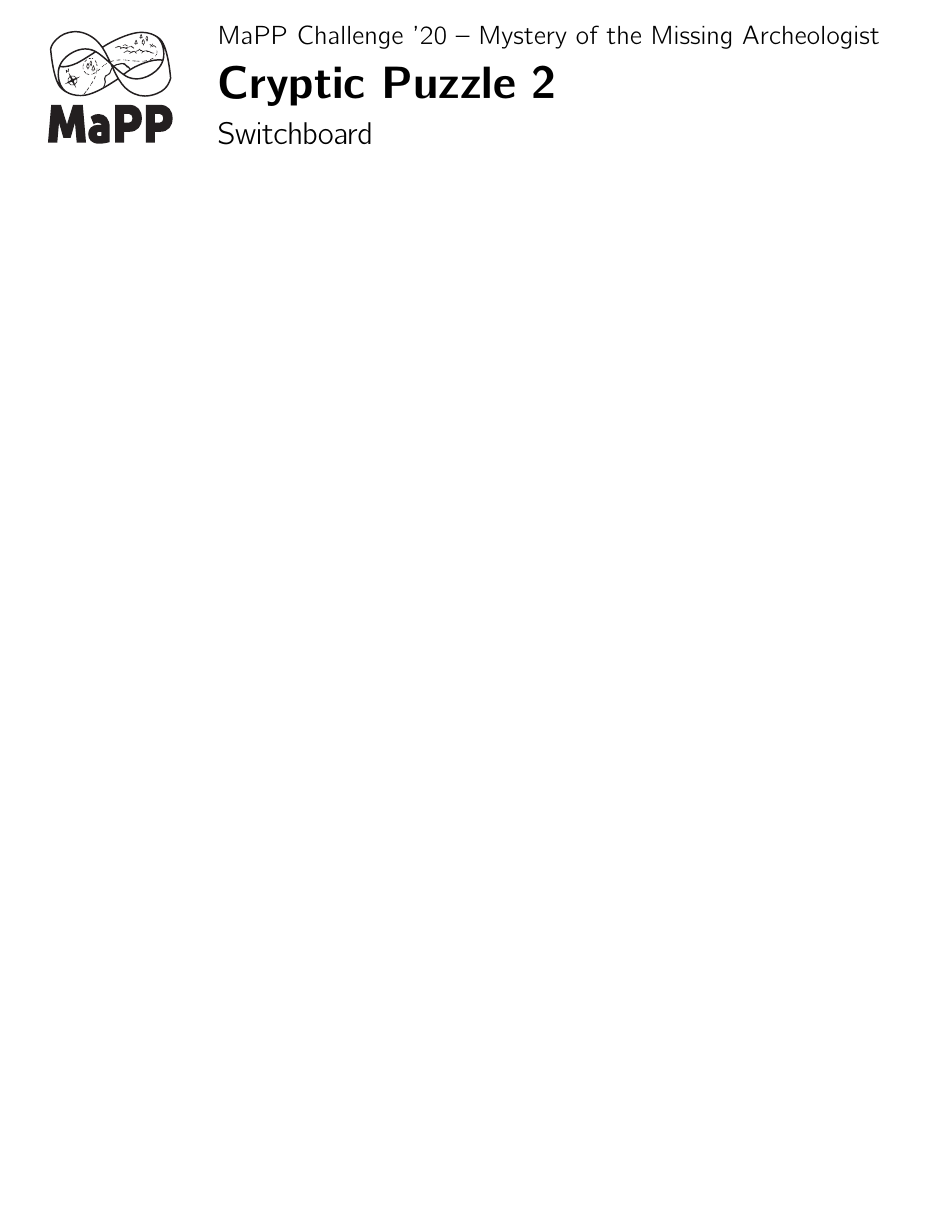
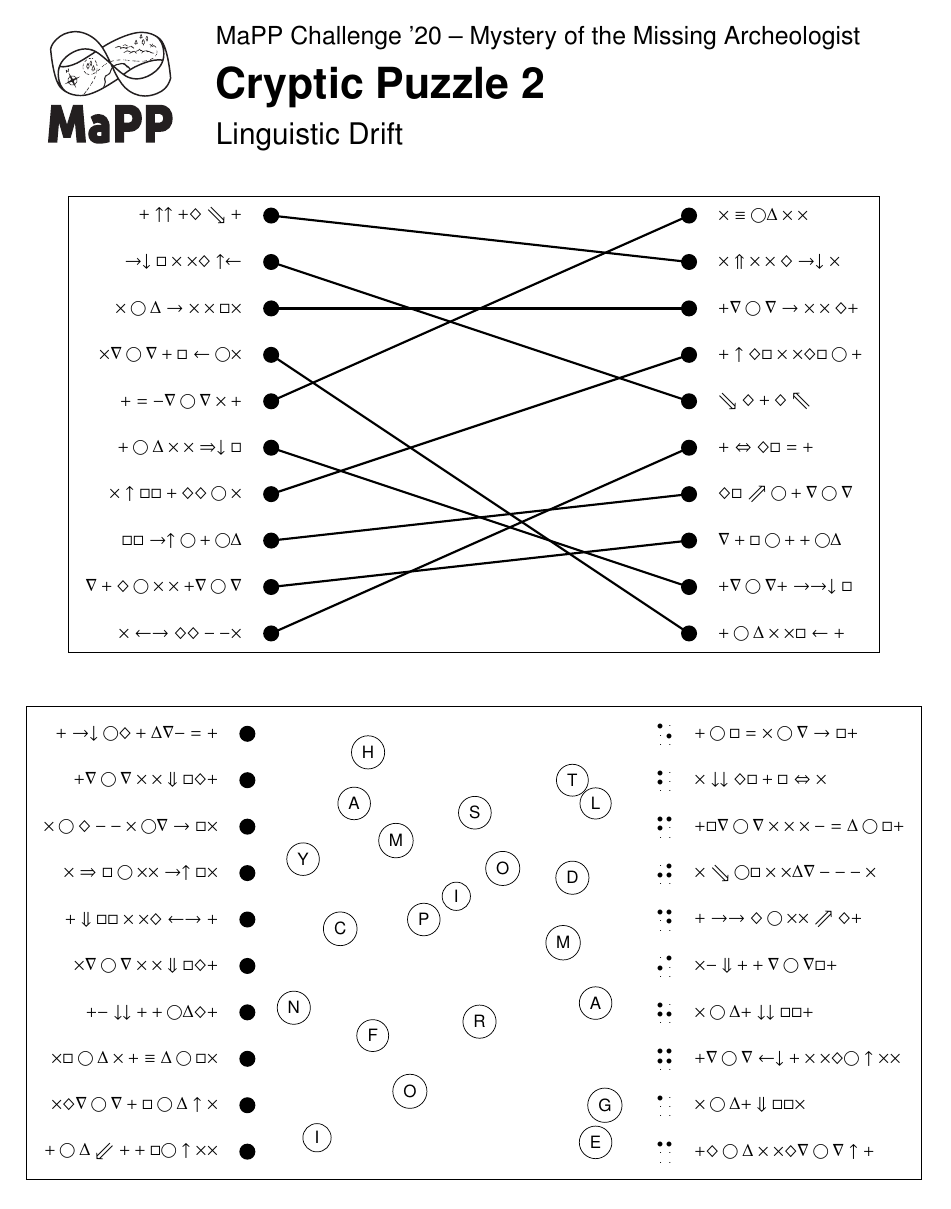
Before and after one commit to MaPPmath/challenge20, a LaTeX thesis (mapp-challenge-20-player-book.tex, which reads puzzles/Linguistic-Drift/description.tex): page 31 of 35. Compiled offline with pdfLaTeX.

```diff
--- a/mapp-challenge-20-player-book.tex
+++ b/mapp-challenge-20-player-book.tex
@@ -6,6 +6,7 @@
 \usepackage{fontenc}
 \usepackage{wedn}
 \usepackage{tikz}
+\usepackage{txfonts}
 
 \phSetTitle{MaPP Challenge '20 -- Mystery of the Missing Archeologist}
 \phSetAuthor{Mathematical Puzzle Programs}
@@ -137,4 +138,4 @@
 
   %\input{puzzles/hailing/attachment}
 
-\phChapterWorksheet{Cryptic Puzzle 2}{Switchboard}
+\phChapterWorksheet{Cryptic Puzzle 2}{Linguistic Drift}
--- /dev/null
+++ b/puzzles/Linguistic-Drift/description.tex
@@ -0,0 +1,179 @@
+\begin{center}
+\fbox{
+\begin{tikzpicture}[scale = .9, every node/.style={scale=.9}]
+    \node[left] at (0,9) {\(+ \uparrow \uparrow + \Diamond \Searrow +\)};
+    \node[circle, fill=black] at (.5,9) {};
+
+    \node[right] at (10,9) {\(\times \equiv \bigcirc \Delta \times \times\)};
+    \node[circle, fill=black] at (9.5,9) {};
+
+    \node[left] at (0,8) {\(\rightarrow \downarrow \square \times \times \Diamond \uparrow \leftarrow\)};
+    \node[circle, fill=black] at (.5,8) {};
+
+    \node[right] at (10,8) {\(\times \Uparrow \times \times \Diamond \rightarrow \downarrow \times\)};
+    \node[circle, fill=black] at (9.5,8) {};
+
+    \node[left] at (0,7) {\(\times \bigcirc \Delta \rightarrow \times \times \square \times\)};
+    \node[circle, fill=black] at (.5,7) {};
+
+    \node[right] at (10,7) {\(+ \nabla \bigcirc \nabla \rightarrow \times \times \Diamond +\)};
+    \node[circle, fill=black] at (9.5,7) {};
+
+    \node[left] at (0,6) {\(\times \nabla \bigcirc \nabla + \square \leftarrow \bigcirc \times\)};
+    \node[circle, fill=black] at (.5,6) {};
+
+    \node[right] at (10,6) {\(+ \uparrow \Diamond \square \times \times \Diamond \square \bigcirc +\)};
+    \node[circle, fill=black] at (9.5,6) {};
+
+    \node[left] at (0,5) {\(+ = - \nabla \bigcirc \nabla \times +\)};
+    \node[circle, fill=black] at (.5,5) {};
+
+    \node[right] at (10,5) {\(\Searrow \Diamond + \Diamond \Nwarrow\)};
+    \node[circle, fill=black] at (9.5,5) {};
+
+    \node[left] at (0,4) {\(+ \bigcirc \Delta \times \times \Rightarrow \downarrow \square\)};
+    \node[circle, fill=black] at (.5,4) {};
+
+    \node[right] at (10,4) {\(+ \Leftrightarrow \Diamond \square = +\)};
+    \node[circle, fill=black] at (9.5,4) {};
+
+    \node[left] at (0,3) {\(\times \uparrow \square \square + \Diamond \Diamond \bigcirc \times\)};
+    \node[circle, fill=black] at (.5,3) {};
+
+    \node[right] at (10,3) {\(\Diamond \square \Nearrow \bigcirc + \nabla \bigcirc \nabla\)};
+    \node[circle, fill=black] at (9.5,3) {};
+
+    \node[left] at (0,2) {\(\square \square \rightarrow \uparrow \bigcirc + \bigcirc \Delta\)};
+    \node[circle, fill=black] at (.5,2) {};
+
+    \node[right] at (10,2) {\(\nabla + \square \bigcirc + + \bigcirc \Delta\)};
+    \node[circle, fill=black] at (9.5,2) {};
+
+    \node[left] at (0,1) {\(\nabla + \Diamond \bigcirc \times \times + \nabla \bigcirc \nabla\)};
+    \node[circle, fill=black] at (.5,1) {};
+
+    \node[right] at (10,1) {\(+ \nabla \bigcirc \nabla + \rightarrow \rightarrow \downarrow \square\)};
+    \node[circle, fill=black] at (9.5,1) {};
+
+    \node[left] at (0,0) {\(\times \leftarrow \rightarrow \Diamond \Diamond - - \times\)};
+    \node[circle, fill=black] at (.5,0) {};
+
+    \node[right] at (10,0) {\(+ \bigcirc \Delta \times \times \square \leftarrow +\)};
+    \node[circle, fill=black] at (9.5,0) {};
+
+    \draw [very thick] (.5,9) -- (9.5,8);
+    \draw [very thick] (.5,8) -- (9.5,5);
+    \draw [very thick] (.5,7) -- (9.5,7);
+    \draw [very thick] (.5,6) -- (9.5,0);
+    \draw [very thick] (.5,5) -- (9.5,9);
+    \draw [very thick] (.5,4) -- (9.5,1);
+    \draw [very thick] (.5,3) -- (9.5,6);
+    \draw [very thick] (.5,2) -- (9.5,3);
+    \draw [very thick] (.5,1) -- (9.5,2);
+    \draw [very thick] (.5,0) -- (9.5,4);
+\end{tikzpicture}
+}
+
+\vfill
+
+\fbox{
+\begin{tikzpicture}[scale=0.9, every node/.style={scale=0.9}]]
+%4 1 8 3 5 10 9 6 2 7
+%h e f d c i  j g a b
+    \node[left] at (0,9) {\(+ \rightarrow \downarrow \bigcirc \Diamond + \Delta \nabla - = +\)};
+    \node[circle, fill=black] at (.5,9) {};
+
+    \node[right] at (10,9) {\(+ \bigcirc \square = \times \bigcirc \nabla \rightarrow \square +\)};
+    \node at (9.5,9) {\braille{e}};
+
+    \node[left] at (0,8) {\(+ \nabla \bigcirc \nabla \times \times \Downarrow \square \Diamond +\)};
+    \node[circle, fill=black] at (.5,8) {};
+
+    \node[right] at (10,8) {\(\times \downarrow \downarrow \Diamond \square + \square \Leftrightarrow \times\)};
+    \node at (9.5,8) {\braille{b}};
+
+    \node[left] at (0,7) {\(\times \bigcirc \Diamond - - \times \bigcirc \nabla \rightarrow \square \times\)};
+    \node[circle, fill=black] at (.5,7) {};
+
+    \node[right] at (10,7) {\(+ \square \nabla \bigcirc \nabla \times \times \times - = \Delta \bigcirc \square +\)};
+    \node at (9.5,7) {\braille{f}};
+
+    \node[left] at (0,6) {\(\times \Rightarrow \square \bigcirc \times \times \rightarrow \uparrow \square \times\)};
+    \node[circle, fill=black] at (.5,6) {};
+
+    \node[right] at (10,6) {\(\times \Searrow \bigcirc \square \times \times \Delta \nabla - - - \times\)};
+    \node at (9.5,6) {\braille{j}};
+
+    \node[left] at (0,5) {\(+ \Downarrow \square \square \times \times \Diamond \leftarrow \rightarrow +\)};
+    \node[circle, fill=black] at (.5,5) {};
+
+    \node[right] at (10,5) {\(+ \rightarrow \rightarrow \Diamond \bigcirc \times \times \Nearrow \Diamond +\)};
+    \node at (9.5,5) {\braille{d}};
+
+    \node[left] at (0,4) {\(\times \nabla \bigcirc \nabla \times \times \Downarrow \square \Diamond +\)};
+    \node[circle, fill=black] at (.5,4) {};
+
+    \node[right] at (10,4) {\(\times - \Downarrow + + \nabla \bigcirc \nabla \square +\)};
+    \node at (9.5,4) {\braille{i}};
+
+    \node[left] at (0,3) {\(+ - \downarrow \downarrow + + \bigcirc \Delta \Diamond +\)};
+    \node[circle, fill=black] at (.5,3) {};
+
+    \node[right] at (10,3) {\(\times \bigcirc \Delta + \downarrow \downarrow \square \square +\)};
+    \node at (9.5,3) {\braille{h}};
+
+    \node[left] at (0,2) {\(\times \square \bigcirc \Delta \times + \equiv \Delta \bigcirc \square \times\)};
+    \node[circle, fill=black] at (.5,2) {};
+
+    \node[right] at (10,2) {\(+ \nabla \bigcirc \nabla \leftarrow \downarrow + \times \times \Diamond \bigcirc \uparrow \times \times\)};
+    \node at (9.5,2) {\braille{g}};
+
+    \node[left] at (0,1) {\(\times \Diamond \nabla \bigcirc \nabla + \square \bigcirc \Delta \uparrow \times\)};
+    \node[circle, fill=black] at (.5,1) {};
+
+    \node[right] at (10,1) {\(\times \bigcirc \Delta + \Downarrow \square \square \times\)};
+    \node at (9.5,1) {\braille{a}};
+
+    \node[left] at (0,0) {\(+ \bigcirc \Delta \Swarrow + + \square \bigcirc \uparrow \times \times\)};
+    \node[circle, fill=black] at (.5,0) {};
+
+    \node[right] at (10,0) {\(+ \Diamond \bigcirc \Delta \times \times \Diamond \nabla \bigcirc \nabla \uparrow +\)};
+    \node at (9.5,0) {\braille{c}};
+
+    %\draw [very thick] (.5,9) -- (9.5,6);
+    %\draw [very thick] (.5,8) -- (9.5,1);
+    %\draw [very thick] (.5,7) -- (9.5,9);
+    %\draw [very thick] (.5,6) -- (9.5,5);
+    %\draw [very thick] (.5,5) -- (9.5,8);
+    %\draw [very thick] (.5,4) -- (9.5,3);
+    %\draw [very thick] (.5,3) -- (9.5,4);
+    %\draw [very thick] (.5,2) -- (9.5,7);
+    %\draw [very thick] (.5,1) -- (9.5,0);
+    %\draw [very thick] (.5,0) -- (9.5,2);
+
+    \node[draw,circle] at (3.1,8.6) {H};
+    \node[draw,circle] at (7.5,8) {T};
+    \node[draw,circle] at (8,7.5) {L};
+    \node[draw,circle] at (2.8,7.5) {A};
+    \node[draw,circle] at (5.4,7.3) {S};
+    \node[draw,circle] at (1.7,6.3) {Y};
+    \node[draw,circle] at (3.7,6.7) {M};
+    \node[draw,circle] at (6,6.1) {O};
+    \node[draw,circle] at (7.5,5.9) {D};
+    \node[draw,circle] at (5,5.5) {I};
+    \node[draw,circle] at (2.5,4.8) {C};
+    \node[draw,circle] at (4.3,5) {P};
+    \node[draw,circle] at (7.3,4.5) {M};
+    \node[draw,circle] at (1.5,3.1) {N};
+    \node[draw,circle] at (8,3.2) {A};
+    \node[draw,circle] at (3.2,2.5) {F};
+    \node[draw,circle] at (5.5,2.8) {R};
+    \node[draw,circle] at (4,1.3) {O};
+    \node[draw,circle] at (8.2,1) {G};
+    \node[draw,circle] at (8,0.2) {E};
+    \node[draw,circle] at (2,0.3) {I};
+\end{tikzpicture}
+}
+\end{center}
+
+\vfill
```
Also changed, not shown: mapp-challenge-20-player-book.pdf, mapp-challenge-20-player-book.tex (10 more changed lines), 1 other file.
